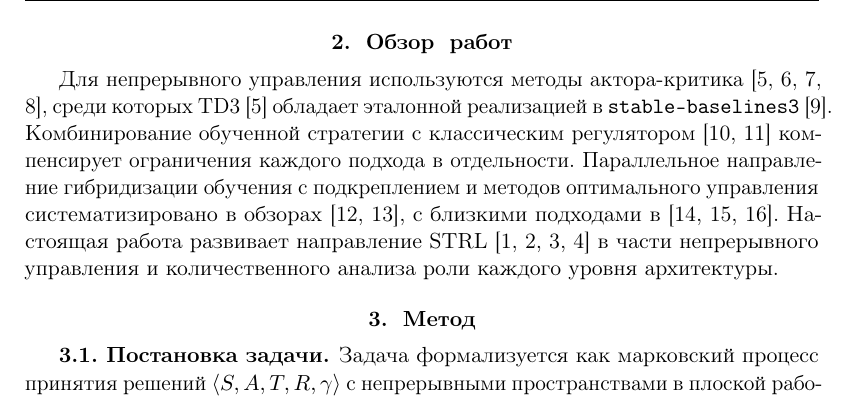
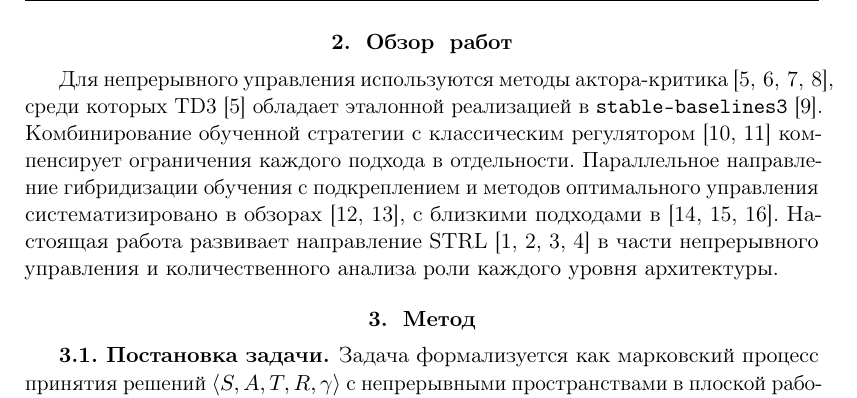
Before and after one commit to GK-Asp-hub/-dccn-husky-rl, a LaTeX paper (paper/latex/paper_8p.tex): part of page 2 of 8, cut so that both start at the same text. Compiled offline with pdfLaTeX.

Commit message:
paper: ссылка [5,6,7,8] не разрывается между строк
Завернул \cite{...} в \mbox{...} чтобы ссылка на 4 источника
'актора-критика [5, 6, 7, 8]' попадала на одну строку.
Точка после 'stable-baselines3 [9].' тоже на месте.

8 страниц сохранены.

```diff
--- a/paper/latex/paper_8p.tex
+++ b/paper/latex/paper_8p.tex
@@ -73,7 +73,7 @@
 \section{Обзор работ}
 \label{sec:related}
 
-Для непрерывного управления используются методы актора-критика~\cite{fujimoto2018td3,lillicrap2016ddpg,haarnoja2018sac,schulman2017ppo}, среди которых TD3~\cite{fujimoto2018td3} обладает эталонной реализацией в \verb|stable-baselines3|~\cite{raffin2021sb3}. Комбинирование обученной стратегии с классическим регулятором~\cite{silver2018residual,johannink2019residual} компенсирует ограничения каждого подхода в отдельности. Параллельное направление гибридизации обучения с подкреплением и методов оптимального управления систематизировано в обзорах~\cite{hewing2020lbmpc,brunke2022safe}, с близкими подходами в~\cite{levine2016end,cheng2019control,kahn2018selfsup}. Настоящая работа развивает направление STRL~\cite{gat1998three,kiselev2020dissertation,kiselev2020,veitsenfeld2024} в части непрерывного управления и количественного анализа роли каждого уровня архитектуры.
+Для непрерывного управления используются методы актора-критика \mbox{\cite{fujimoto2018td3,lillicrap2016ddpg,haarnoja2018sac,schulman2017ppo}}, среди которых TD3~\cite{fujimoto2018td3} обладает эталонной реализацией в \verb|stable-baselines3|~\cite{raffin2021sb3}. Комбинирование обученной стратегии с классическим регулятором~\cite{silver2018residual,johannink2019residual} компенсирует ограничения каждого подхода в отдельности. Параллельное направление гибридизации обучения с подкреплением и методов оптимального управления систематизировано в обзорах~\cite{hewing2020lbmpc,brunke2022safe}, с близкими подходами в~\cite{levine2016end,cheng2019control,kahn2018selfsup}. Настоящая работа развивает направление STRL~\cite{gat1998three,kiselev2020dissertation,kiselev2020,veitsenfeld2024} в части непрерывного управления и количественного анализа роли каждого уровня архитектуры.
 
 \section{Метод}
 \label{sec:method}
```
Also changed, not shown: paper/latex/paper_8p.pdf.
